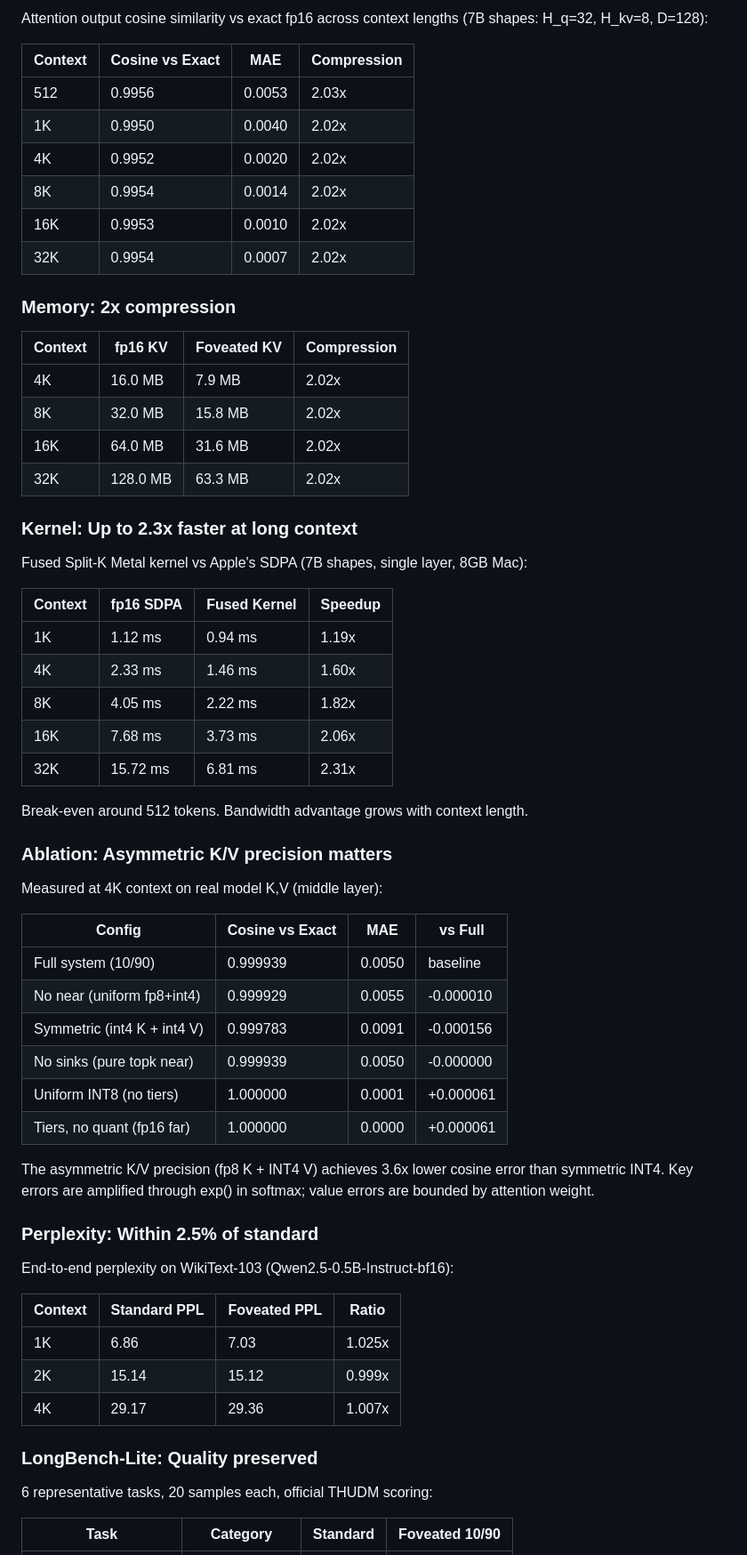
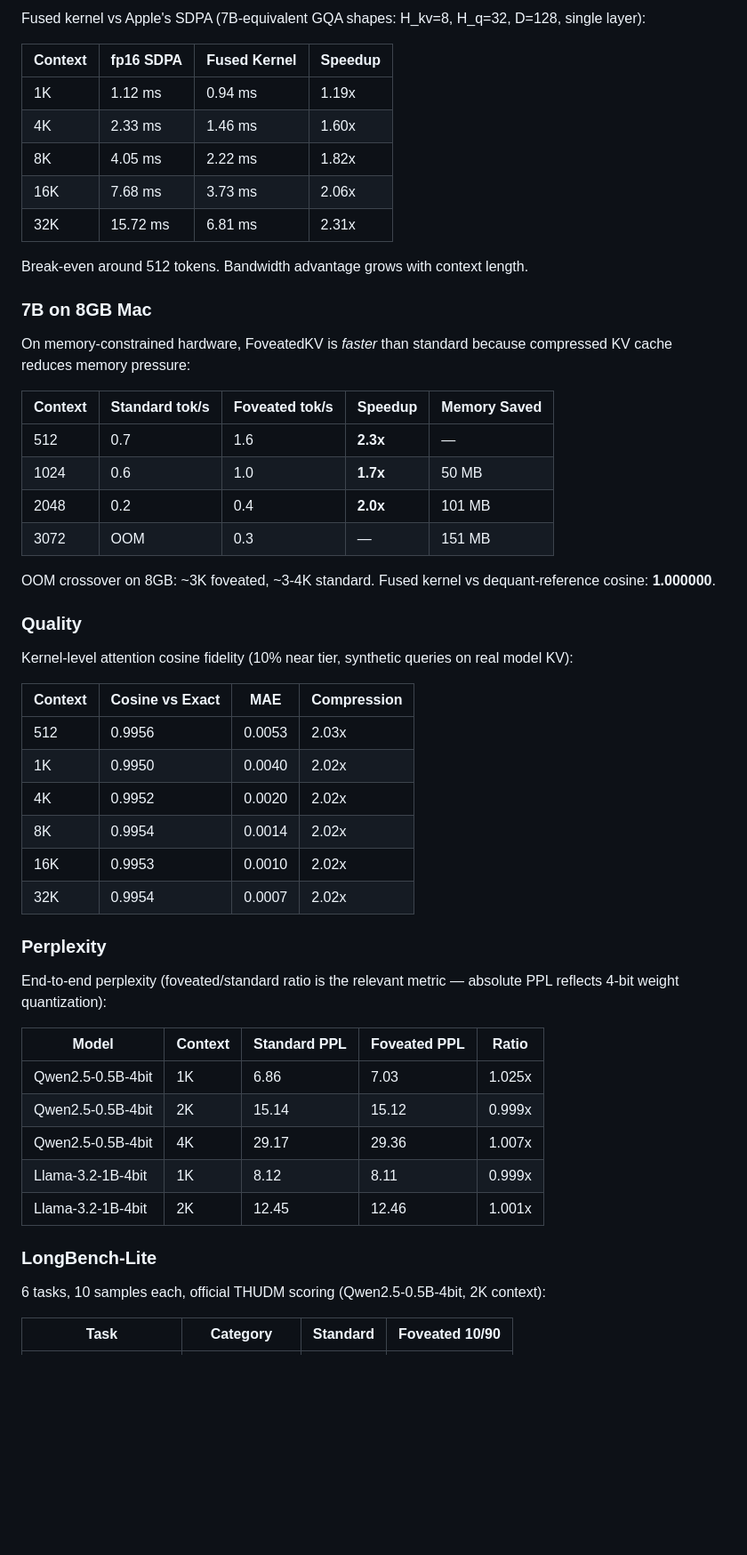
Before and after one commit to samfurr/foveated_kv, a Markdown page: README.md, the part around one of its changes. Shown at 89% size. Drawn GitHub-style; blank space fills up the shorter version.

```diff
--- a/README.md
+++ b/README.md
@@ -88,27 +82,5 @@ Evaluated on **Qwen2.5-0.5B-Instruct-bf16** running locally on an 8GB Mac.
 
-Attention output cosine similarity vs exact fp16 across context lengths (7B shapes: H_q=32, H_kv=8, D=128):
-
-| Context | Cosine vs Exact | MAE | Compression |
-|---------|----------------|------|-------------|
-| 512 | 0.9956 | 0.0053 | 2.03x |
-| 1K | 0.9950 | 0.0040 | 2.02x |
-| 4K | 0.9952 | 0.0020 | 2.02x |
-| 8K | 0.9954 | 0.0014 | 2.02x |
-| 16K | 0.9953 | 0.0010 | 2.02x |
-| 32K | 0.9954 | 0.0007 | 2.02x |
-
-### Memory: 2x compression
-
-| Context | fp16 KV | Foveated KV | Compression |
-|---------|---------|-------------|-------------|
-| 4K | 16.0 MB | 7.9 MB | 2.02x |
-| 8K | 32.0 MB | 15.8 MB | 2.02x |
-| 16K | 64.0 MB | 31.6 MB | 2.02x |
-| 32K | 128.0 MB | 63.3 MB | 2.02x |
-
-### Kernel: Up to 2.3x faster at long context
-
-Fused Split-K Metal kernel vs Apple's SDPA (7B shapes, single layer, 8GB Mac):
+Fused kernel vs Apple's SDPA (7B-equivalent GQA shapes: H_kv=8, H_q=32, D=128, single layer):
 
 | Context | fp16 SDPA | Fused Kernel | Speedup |
 |---------|-----------|-------------|---------|
@@ -120,34 +92,47 @@ Fused Split-K Metal kernel vs Apple's SDPA (7B shapes, single layer, 8GB Mac):
 
 Break-even around 512 tokens. Bandwidth advantage grows with context length.
 
-### Ablation: Asymmetric K/V precision matters
+### 7B on 8GB Mac
 
-Measured at 4K context on real model K,V (middle layer):
+On memory-constrained hardware, FoveatedKV is *faster* than standard because compressed KV cache reduces memory pressure:
 
-| Config | Cosine vs Exact | MAE | vs Full |
-|--------|----------------|------|---------|
-| Full system (10/90) | 0.999939 | 0.0050 | baseline |
-| No near (uniform fp8+int4) | 0.999929 | 0.0055 | -0.000010 |
-| Symmetric (int4 K + int4 V) | 0.999783 | 0.0091 | -0.000156 |
-| No sinks (pure topk near) | 0.999939 | 0.0050 | -0.000000 |
-| Uniform INT8 (no tiers) | 1.000000 | 0.0001 | +0.000061 |
-| Tiers, no quant (fp16 far) | 1.000000 | 0.0000 | +0.000061 |
+| Context | Standard tok/s | Foveated tok/s | Speedup | Memory Saved |
+|---------|---------------|----------------|---------|-------------|
+| 512 | 0.7 | 1.6 | **2.3x** | — |
+| 1024 | 0.6 | 1.0 | **1.7x** | 50 MB |
+| 2048 | 0.2 | 0.4 | **2.0x** | 101 MB |
+| 3072 | OOM | 0.3 | — | 151 MB |
 
-The asymmetric K/V precision (fp8 K + INT4 V) achieves 3.6x lower cosine error than symmetric INT4. Key errors are amplified through exp() in softmax; value errors are bounded by attention weight.
+OOM crossover on 8GB: ~3K foveated, ~3-4K standard. Fused kernel vs dequant-reference cosine: **1.000000**.
 
-### Perplexity: Within 2.5% of standard
+### Quality
 
-End-to-end perplexity on WikiText-103 (Qwen2.5-0.5B-Instruct-bf16):
+Kernel-level attention cosine fidelity (10% near tier, synthetic queries on real model KV):
 
-| Context | Standard PPL | Foveated PPL | Ratio |
-|---------|-------------|-------------|-------|
-| 1K | 6.86 | 7.03 | 1.025x |
-| 2K | 15.14 | 15.12 | 0.999x |
-| 4K | 29.17 | 29.36 | 1.007x |
+| Context | Cosine vs Exact | MAE | Compression |
+|---------|----------------|------|-------------|
+| 512 | 0.9956 | 0.0053 | 2.03x |
+| 1K | 0.9950 | 0.0040 | 2.02x |
+| 4K | 0.9952 | 0.0020 | 2.02x |
+| 8K | 0.9954 | 0.0014 | 2.02x |
+| 16K | 0.9953 | 0.0010 | 2.02x |
+| 32K | 0.9954 | 0.0007 | 2.02x |
 
-### LongBench-Lite: Quality preserved
+### Perplexity
 
-6 representative tasks, 20 samples each, official THUDM scoring:
+End-to-end perplexity (foveated/standard ratio is the relevant metric — absolute PPL reflects 4-bit weight quantization):
+
+| Model | Context | Standard PPL | Foveated PPL | Ratio |
+|-------|---------|-------------|-------------|-------|
+| Qwen2.5-0.5B-4bit | 1K | 6.86 | 7.03 | 1.025x |
+| Qwen2.5-0.5B-4bit | 2K | 15.14 | 15.12 | 0.999x |
+| Qwen2.5-0.5B-4bit | 4K | 29.17 | 29.36 | 1.007x |
+| Llama-3.2-1B-4bit | 1K | 8.12 | 8.11 | 0.999x |
+| Llama-3.2-1B-4bit | 2K | 12.45 | 12.46 | 1.001x |
+
+### LongBench-Lite
+
+6 tasks, 10 samples each, official THUDM scoring (Qwen2.5-0.5B-4bit, 2K context):
 
 | Task | Category | Standard | Foveated 10/90 |
 |------|----------|----------|----------------|
```
Also changed, not shown: other parts of README.md (+106 -140 lines).
